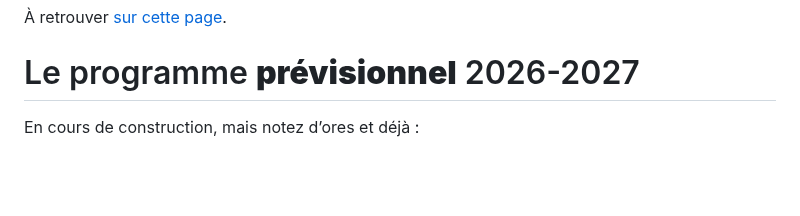
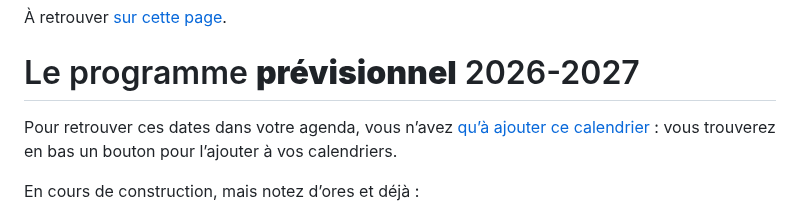
Before and after one commit to catechumenat/catechumenat, a Markdown page: content/about.md, the part around the change. Drawn GitHub-style; blank space fills up the shorter version.

Commit message:
Ajout d'un lien vers un calendrier

```diff
--- a/content/about.md
+++ b/content/about.md
@@ -38,6 +38,9 @@ Programme :
 À retrouver [sur cette page](/about-2025-2026/).
 
 # Le programme **prévisionnel** 2026-2027
+
+Pour retrouver ces dates dans votre agenda, vous n’avez [qu’à ajouter ce calendrier](https://calendar.google.com/calendar/embed?src=df78724759e365e088ffd5bab2491b12a4dbbfe6a82875cf9a750a5d8efe80ec%40group.calendar.google.com&ctz=Europe%2FParis) : vous trouverez en bas un bouton pour l’ajouter à vos calendriers.
+
 En cours de construction, mais notez d’ores et déjà :
 - jeudi 3 septembre : Le signe de croix (1)
 - jeudi 17 septembre : *Pater* (2)
```
